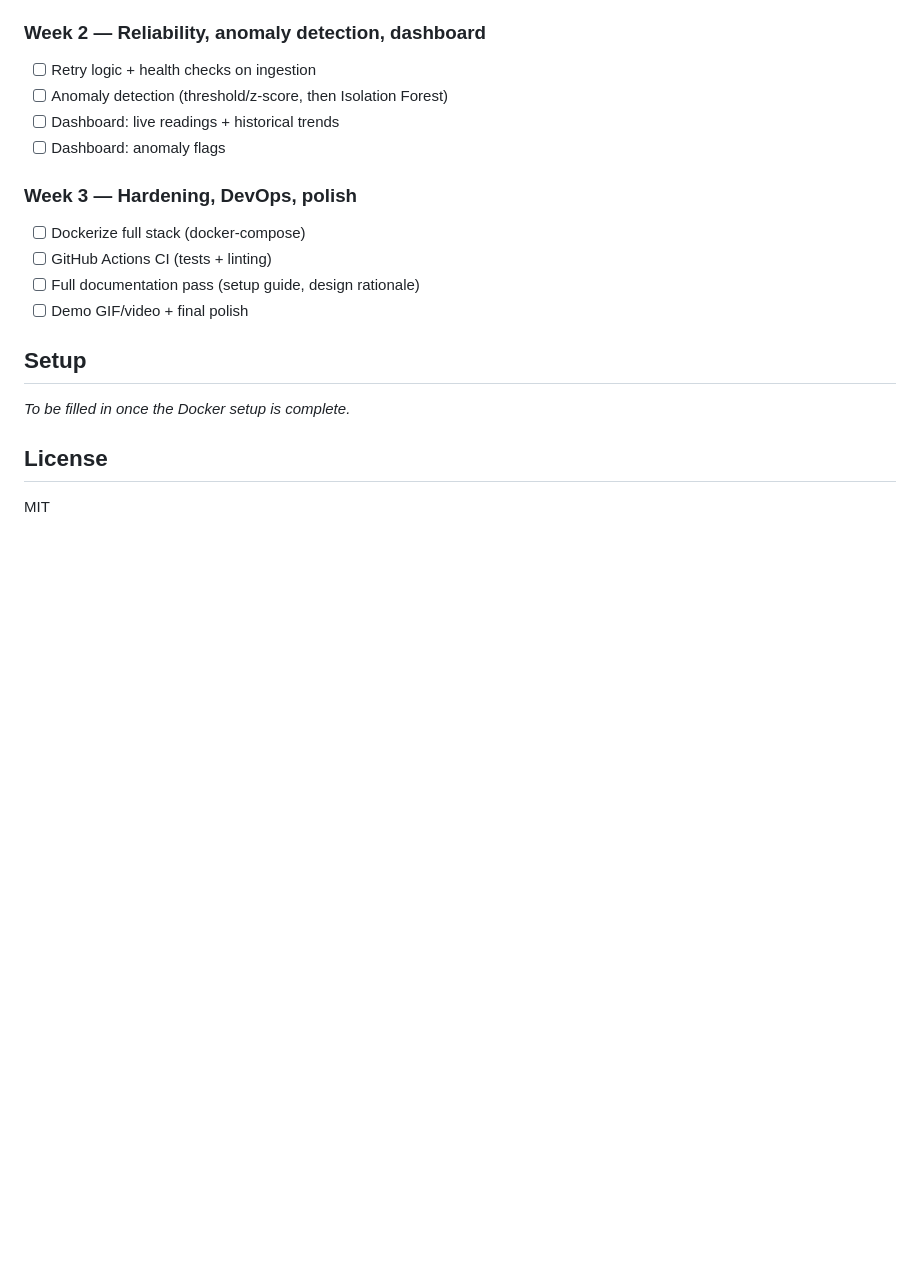
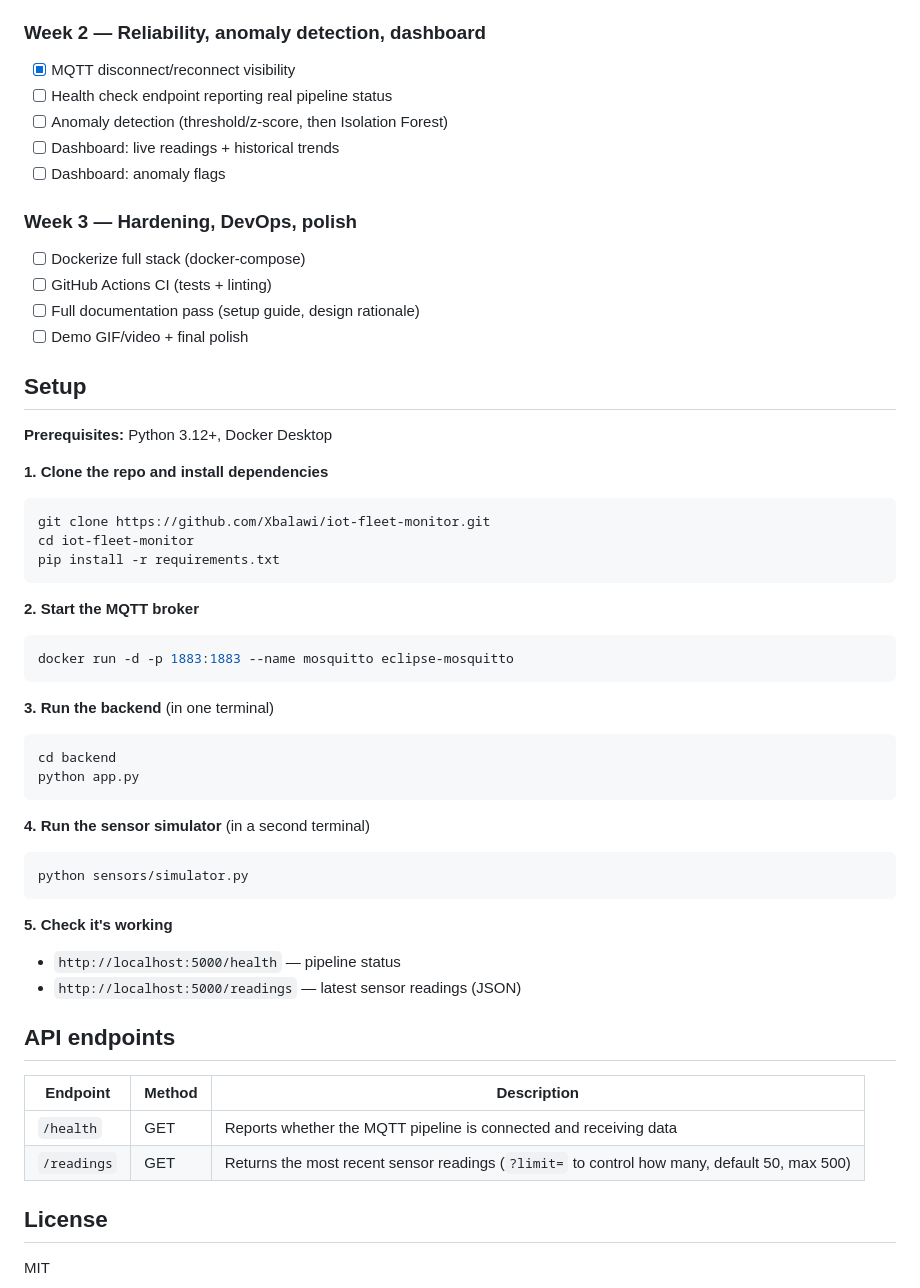
Before and after one commit to Xbalawi/iot-fleet-monitor, a Markdown page: README.md, the part around the change. Rendered like a GitHub page; blank space fills up the shorter version.

Commit message:
Update README with real setup instructions and API docs

````diff
--- a/README.md
+++ b/README.md
@@ -88,7 +88,8 @@ iot-fleet-monitor/
 - [x] Flask backend: persistence layer (SQLAlchemy + SQLite)
 
 ### Week 2 — Reliability, anomaly detection, dashboard
-- [ ] Retry logic + health checks on ingestion
+- [x] MQTT disconnect/reconnect visibility
+- [ ] Health check endpoint reporting real pipeline status
 - [ ] Anomaly detection (threshold/z-score, then Isolation Forest)
 - [ ] Dashboard: live readings + historical trends
 - [ ] Dashboard: anomaly flags
@@ -101,7 +102,41 @@ iot-fleet-monitor/
 
 ## Setup
 
-_To be filled in once the Docker setup is complete._
+**Prerequisites:** Python 3.12+, Docker Desktop
+
+**1. Clone the repo and install dependencies**
+```bash
+git clone https://github.com/Xbalawi/iot-fleet-monitor.git
+cd iot-fleet-monitor
+pip install -r requirements.txt
+```
+
+**2. Start the MQTT broker**
+```bash
+docker run -d -p 1883:1883 --name mosquitto eclipse-mosquitto
+```
+
+**3. Run the backend** (in one terminal)
+```bash
+cd backend
+python app.py
+```
+
+**4. Run the sensor simulator** (in a second terminal)
+```bash
+python sensors/simulator.py
+```
+
+**5. Check it's working**
+- `http://localhost:5000/health` — pipeline status
+- `http://localhost:5000/readings` — latest sensor readings (JSON)
+
+## API endpoints
+
+| Endpoint | Method | Description |
+|---|---|---|
+| `/health` | GET | Reports whether the MQTT pipeline is connected and receiving data |
+| `/readings` | GET | Returns the most recent sensor readings (`?limit=` to control how many, default 50, max 500) |
 
 ## License
 
````
